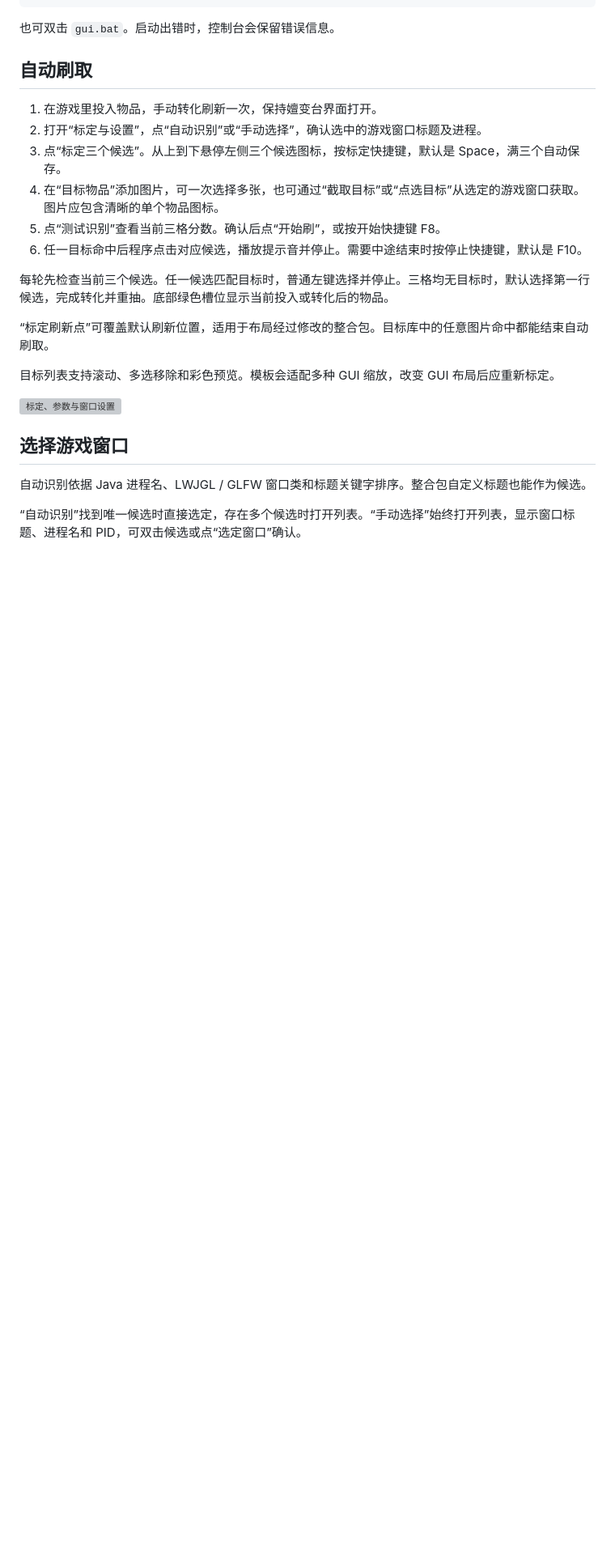
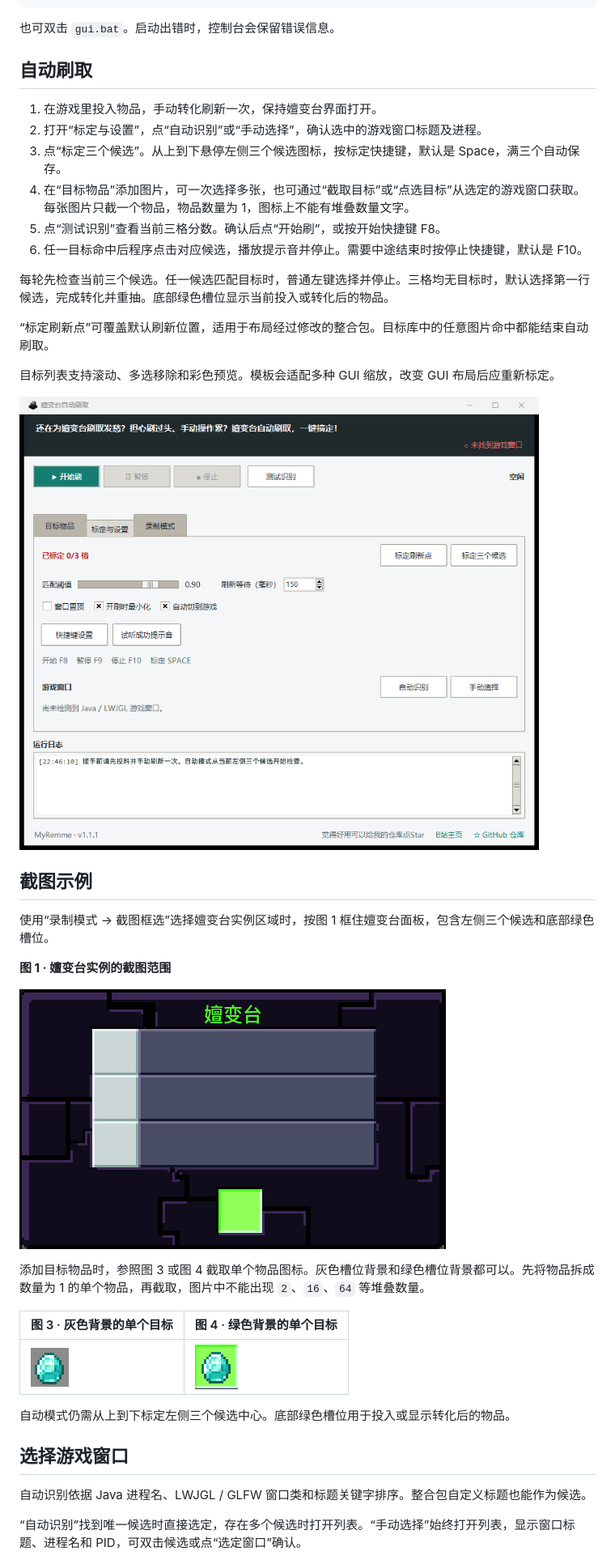
Before and after one commit to MyRemme/mc-transmute-bot, a Markdown page: README.md, the part around one of its changes. Shown at 81% size. GitHub-like rendering; pictures changed too: docs/settings_preview.png (added), docs/table-region.png (added), docs/target-single-gray.png (added); blank space fills up the shorter version; grey boxes are pictures that could not be loaded.

```diff
--- a/README.md
+++ b/README.md
@@ -30,7 +30,7 @@ python gui.py
 1. 在游戏里投入物品，手动转化刷新一次，保持嬗变台界面打开。
 2. 打开“标定与设置”，点“自动识别”或“手动选择”，确认选中的游戏窗口标题及进程。
 3. 点“标定三个候选”。从上到下悬停左侧三个候选图标，按标定快捷键，默认是 Space，满三个自动保存。
-4. 在“目标物品”添加图片，可一次选择多张，也可通过“截取目标”或“点选目标”从选定的游戏窗口获取。图片应包含清晰的单个物品图标。
+4. 在“目标物品”添加图片，可一次选择多张，也可通过“截取目标”或“点选目标”从选定的游戏窗口获取。每张图片只截一个物品，物品数量为 1，图标上不能有堆叠数量文字。
 5. 点“测试识别”查看当前三格分数。确认后点“开始刷”，或按开始快捷键 F8。
 6. 任一目标命中后程序点击对应候选，播放提示音并停止。需要中途结束时按停止快捷键，默认是 F10。
 
@@ -41,6 +41,22 @@ python gui.py
 目标列表支持滚动、多选移除和彩色预览。模板会适配多种 GUI 缩放，改变 GUI 布局后应重新标定。
 
 ![标定、参数与窗口设置](docs/settings_preview.png)
+
+## 截图示例
+
+使用“录制模式 → 截图框选”选择嬗变台实例区域时，按图 1 框住嬗变台面板，包含左侧三个候选和底部绿色槽位。
+
+**图 1 · 嬗变台实例的截图范围**
+
+![图 1，框选整个嬗变台面板](docs/table-region.png)
+
+添加目标物品时，参照图 3 或图 4 截取单个物品图标。灰色槽位背景和绿色槽位背景都可以。先将物品拆成数量为 1 的单个物品，再截取，图片中不能出现 `2`、`16`、`64` 等堆叠数量。
+
+| 图 3 · 灰色背景的单个目标 | 图 4 · 绿色背景的单个目标 |
+| --- | --- |
+| ![图 3，灰底单个钻石，无数量文字](docs/target-single-gray.png) | ![图 4，绿底单个钻石，无数量文字](docs/target-single-green.png) |
+
+自动模式仍需从上到下标定左侧三个候选中心。底部绿色槽位用于投入或显示转化后的物品。
 
 ## 选择游戏窗口
 
```
Also changed, not shown: other parts of README.md (+6 -6 lines), docs/ui_preview.png (added), docs/window_selection.png (added), 5 other files.
